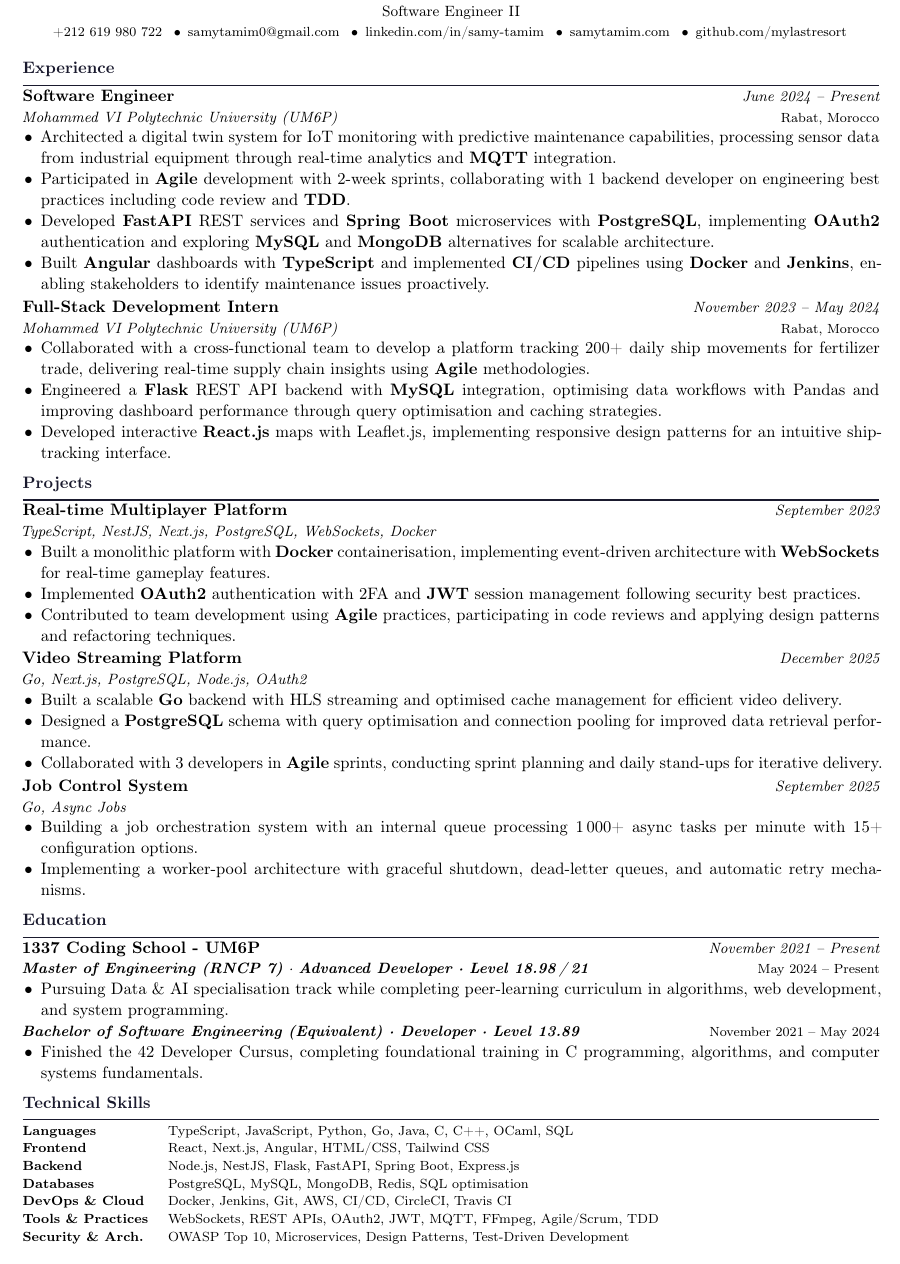
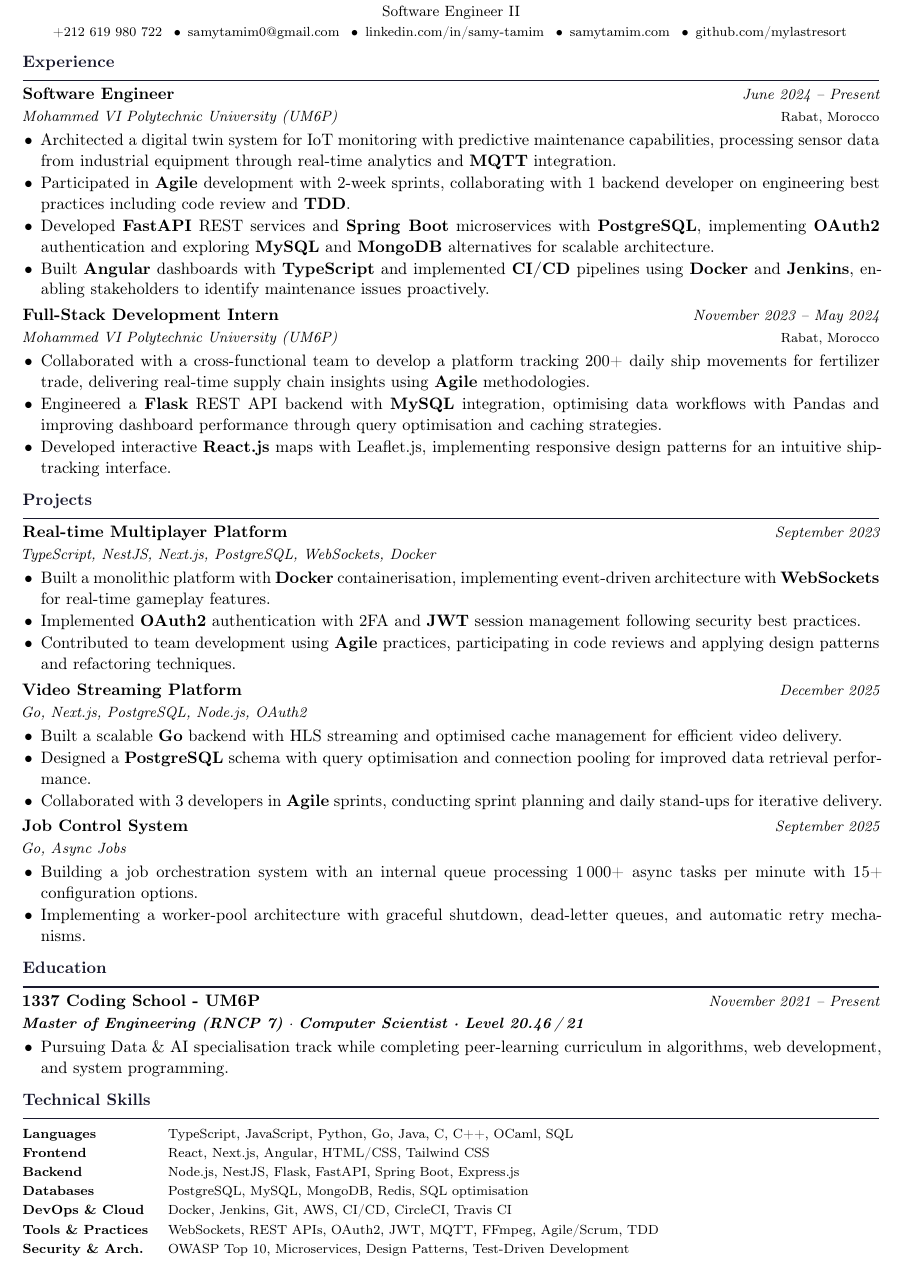
Before and after one commit to mylastresort/mylastresort.github.io, a LaTeX CV (resume/resume.tex): part of the page, cut so that both start at the same text. Compiled offline with pdfLaTeX.

Commit message:
resume: update to Computer Scientist Level 20.46, drop bachelor entry, loosen spacing; home: full name in overview

```diff
--- a/resume/resume.tex
+++ b/resume/resume.tex
@@ -93,7 +93,7 @@
   \item Built \skill{Angular} dashboards with \skill{TypeScript} and implemented \skill{CI/CD} pipelines using \skill{Docker} and \skill{Jenkins}, enabling stakeholders to identify maintenance issues proactively.
 \end{itemize}
 
-\vspace{0.12em}
+\vspace{0.18em}
 
 \entry{Full-Stack Development Intern}{November 2023 – May 2024}\\
 \subentry{\href{https://um6p.ma/}{Mohammed VI Polytechnic University (UM6P)}}{Rabat, Morocco}
@@ -114,7 +114,7 @@
   \item Contributed to team development using \skill{Agile} practices, participating in code reviews and applying design patterns and refactoring techniques.
 \end{itemize}
 
-\vspace{0.12em}
+\vspace{0.18em}
 
 \entry{\href{https://github.com/mylastresort/hypertube}{Video Streaming Platform}}{December 2025}\\
 \subentry{Go, Next.js, PostgreSQL, Node.js, OAuth2}{}
@@ -124,7 +124,7 @@
   \item Collaborated with 3 developers in \skill{Agile} sprints, conducting sprint planning and daily stand-ups for iterative delivery.
 \end{itemize}
 
-\vspace{0.12em}
+\vspace{0.18em}
 
 \entry{\href{https://github.com/mylastresort/taskmaster}{Job Control System}}{September 2025}\\
 \subentry{Go, Async Jobs}{}
@@ -137,19 +137,15 @@
 \section{Education}
 
 \entry{\href{https://1337.ma/en/}{1337 Coding School - UM6P}}{November 2021 – Present}\\
-\subentry{\href{https://www.francecompetences.fr/recherche/rncp/39774}{\textbf{Master of Engineering (RNCP 7)}} · \href{https://www.credly.com/org/42/badge/42-cursus-advanced-developer-level-18}{\textbf{Advanced Developer · Level 18.98\,/\,21}}}{May 2024 – Present}
+\subentry{\href{https://www.francecompetences.fr/recherche/rncp/39774}{\textbf{Master of Engineering (RNCP 7)}} · \href{https://www.credly.com/org/42/badge/42-cursus-computer-scientist-level-20}{\textbf{Computer Scientist · Level 20.46\,/\,21}}}{}
 \begin{itemize}
   \item Pursuing Data \& AI specialisation track while completing peer-learning curriculum in algorithms, web development, and system programming.
-\end{itemize}
-\subentry{\href{https://www.credly.com/org/42/badge/42-cursus-developer-level-13}{\textbf{Bachelor of Software Engineering (Equivalent) · Developer · Level 13.89}}}{November 2021 – May 2024}
-\begin{itemize}
-  \item Finished the 42 Developer Cursus, completing foundational training in C programming, algorithms, and computer systems fundamentals.
 \end{itemize}
 
 % ── Technical Skills ─────────────────────────────────────────────────────────
 \section{Technical Skills}
 
-\renewcommand{\arraystretch}{0.85}
+\renewcommand{\arraystretch}{0.92}
 \begin{tabularx}{\linewidth}{@{} >{\bfseries\footnotesize}l X @{}}
   Languages          & \small  \footnotesize TypeScript, JavaScript, Python, Go, Java, C, C++, OCaml, SQL \\
   Frontend           & \small  \footnotesize React, Next.js, Angular, HTML/CSS, Tailwind CSS \\
```
Also changed, not shown: resume/resume.tex (12 more changed lines), 1 other file.
